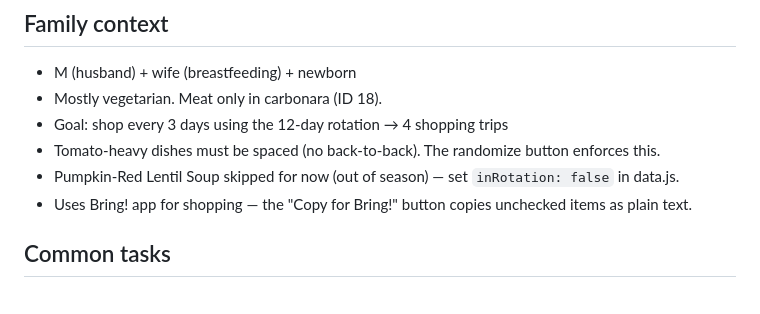
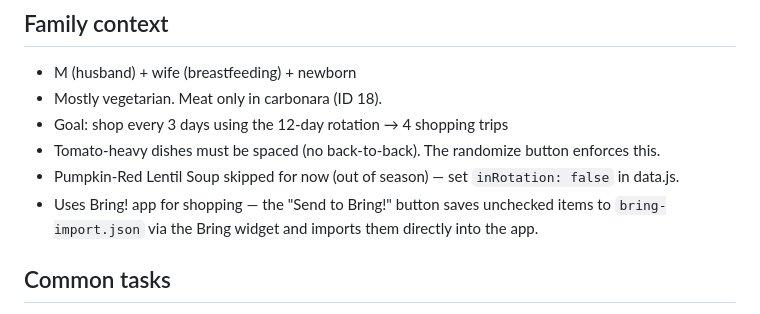
Before and after one commit to maxime-pico/meal-plan, a Markdown page: CLAUDE.md, the part around the change. Rendered like a GitHub page.

Commit message:
docs: update CLAUDE.md to reflect Bring widget integration

```diff
--- a/CLAUDE.md
+++ b/CLAUDE.md
@@ -70,7 +70,7 @@ Same shape as staples. Rendered as `"Category (check stock)"` in the shopping li
 - Goal: shop every 3 days using the 12-day rotation → 4 shopping trips
 - Tomato-heavy dishes must be spaced (no back-to-back). The randomize button enforces this.
 - Pumpkin-Red Lentil Soup skipped for now (out of season) — set `inRotation: false` in data.js.
-- Uses Bring! app for shopping — the "Copy for Bring!" button copies unchecked items as plain text.
+- Uses Bring! app for shopping — the "Send to Bring!" button saves unchecked items to `bring-import.json` via the Bring widget and imports them directly into the app.
 
 ## Common tasks
 
```
